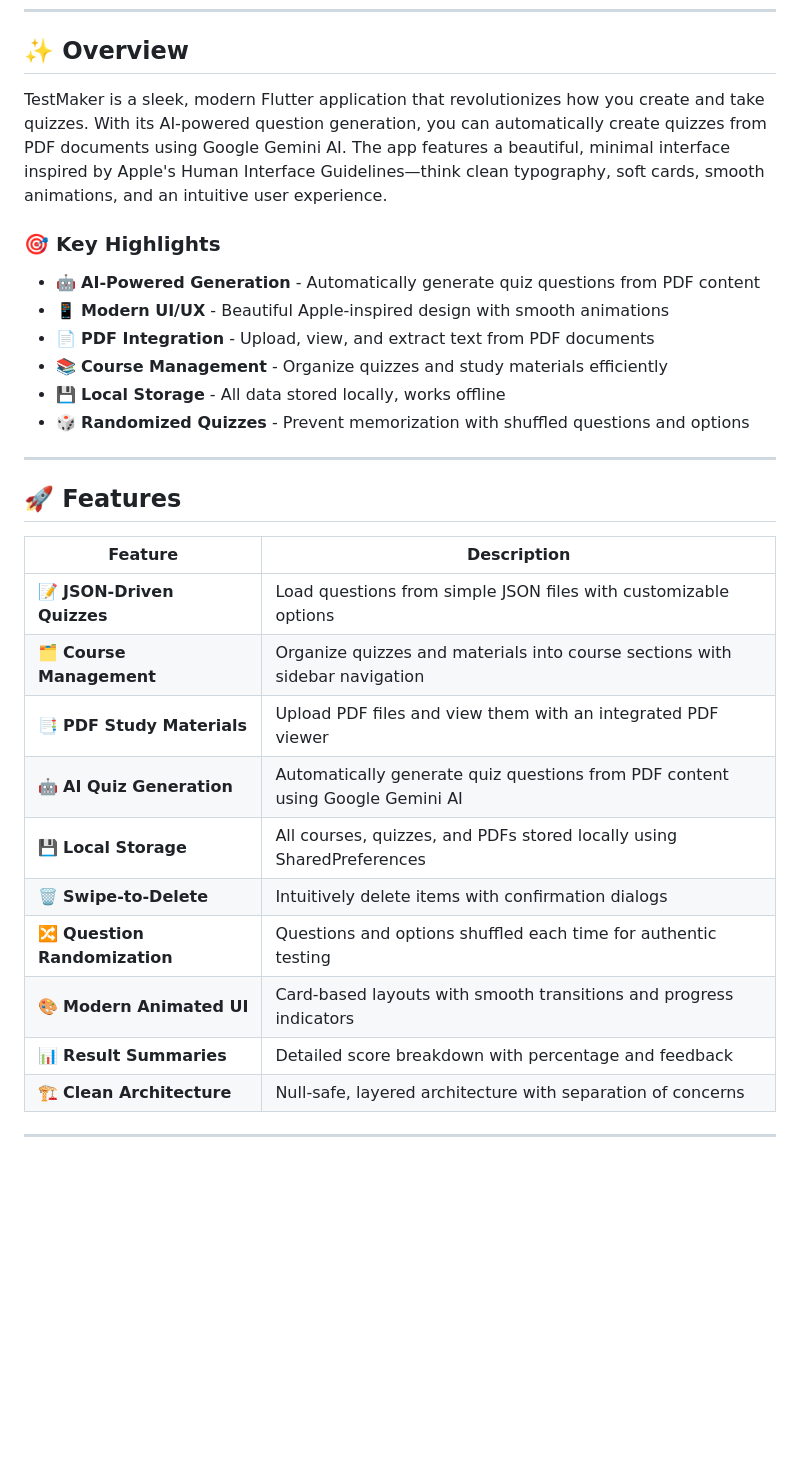
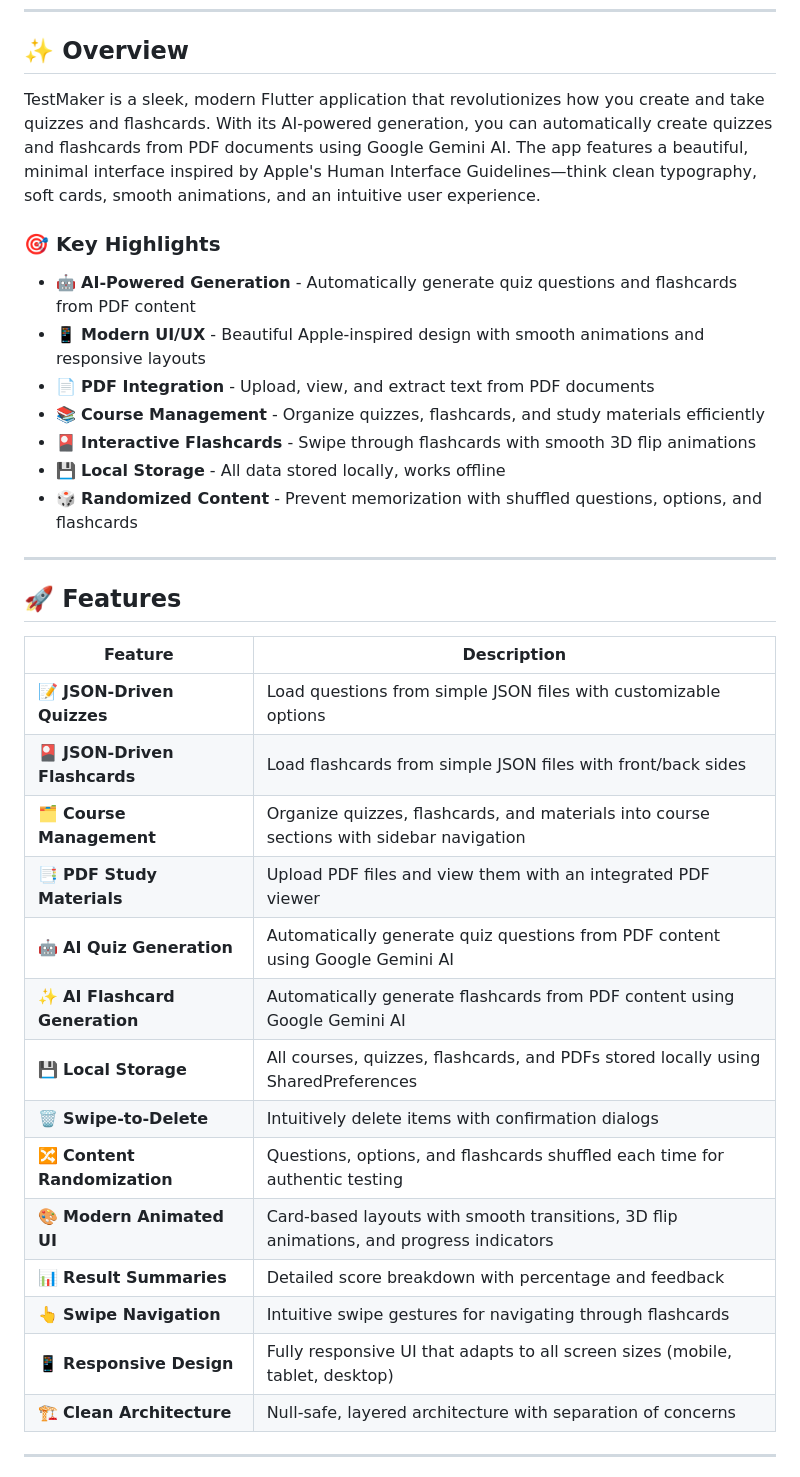
Before and after one commit to osmandemiroz/testmaker, a Markdown page: README.md, the part around one of its changes. Drawn GitHub-style; blank space fills up the shorter version.

```diff
--- a/README.md
+++ b/README.md
@@ -16,16 +16,17 @@
 
 ## ✨ Overview
 
-TestMaker is a sleek, modern Flutter application that revolutionizes how you create and take quizzes. With its AI-powered question generation, you can automatically create quizzes from PDF documents using Google Gemini AI. The app features a beautiful, minimal interface inspired by Apple's Human Interface Guidelines—think clean typography, soft cards, smooth animations, and an intuitive user experience.
+TestMaker is a sleek, modern Flutter application that revolutionizes how you create and take quizzes and flashcards. With its AI-powered generation, you can automatically create quizzes and flashcards from PDF documents using Google Gemini AI. The app features a beautiful, minimal interface inspired by Apple's Human Interface Guidelines—think clean typography, soft cards, smooth animations, and an intuitive user experience.
 
 ### 🎯 Key Highlights
 
-- 🤖 **AI-Powered Generation** - Automatically generate quiz questions from PDF content
-- 📱 **Modern UI/UX** - Beautiful Apple-inspired design with smooth animations
+- 🤖 **AI-Powered Generation** - Automatically generate quiz questions and flashcards from PDF content
+- 📱 **Modern UI/UX** - Beautiful Apple-inspired design with smooth animations and responsive layouts
 - 📄 **PDF Integration** - Upload, view, and extract text from PDF documents
-- 📚 **Course Management** - Organize quizzes and study materials efficiently
+- 📚 **Course Management** - Organize quizzes, flashcards, and study materials efficiently
+- 🎴 **Interactive Flashcards** - Swipe through flashcards with smooth 3D flip animations
 - 💾 **Local Storage** - All data stored locally, works offline
-- 🎲 **Randomized Quizzes** - Prevent memorization with shuffled questions and options
+- 🎲 **Randomized Content** - Prevent memorization with shuffled questions, options, and flashcards
 
 ---
 
@@ -34,14 +35,18 @@ TestMaker is a sleek, modern Flutter application that revolutionizes how you cre
 | Feature | Description |
 |---------|-------------|
 | 📝 **JSON-Driven Quizzes** | Load questions from simple JSON files with customizable options |
-| 🗂️ **Course Management** | Organize quizzes and materials into course sections with sidebar navigation |
+| 🎴 **JSON-Driven Flashcards** | Load flashcards from simple JSON files with front/back sides |
+| 🗂️ **Course Management** | Organize quizzes, flashcards, and materials into course sections with sidebar navigation |
 | 📑 **PDF Study Materials** | Upload PDF files and view them with an integrated PDF viewer |
 | 🤖 **AI Quiz Generation** | Automatically generate quiz questions from PDF content using Google Gemini AI |
-| 💾 **Local Storage** | All courses, quizzes, and PDFs stored locally using SharedPreferences |
+| ✨ **AI Flashcard Generation** | Automatically generate flashcards from PDF content using Google Gemini AI |
+| 💾 **Local Storage** | All courses, quizzes, flashcards, and PDFs stored locally using SharedPreferences |
 | 🗑️ **Swipe-to-Delete** | Intuitively delete items with confirmation dialogs |
-| 🔀 **Question Randomization** | Questions and options shuffled each time for authentic testing |
-| 🎨 **Modern Animated UI** | Card-based layouts with smooth transitions and progress indicators |
+| 🔀 **Content Randomization** | Questions, options, and flashcards shuffled each time for authentic testing |
+| 🎨 **Modern Animated UI** | Card-based layouts with smooth transitions, 3D flip animations, and progress indicators |
 | 📊 **Result Summaries** | Detailed score breakdown with percentage and feedback |
+| 👆 **Swipe Navigation** | Intuitive swipe gestures for navigating through flashcards |
+| 📱 **Responsive Design** | Fully responsive UI that adapts to all screen sizes (mobile, tablet, desktop) |
 | 🏗️ **Clean Architecture** | Null-safe, layered architecture with separation of concerns |
 
 ---
```
Also changed, not shown: other parts of README.md (+61 -18 lines).
